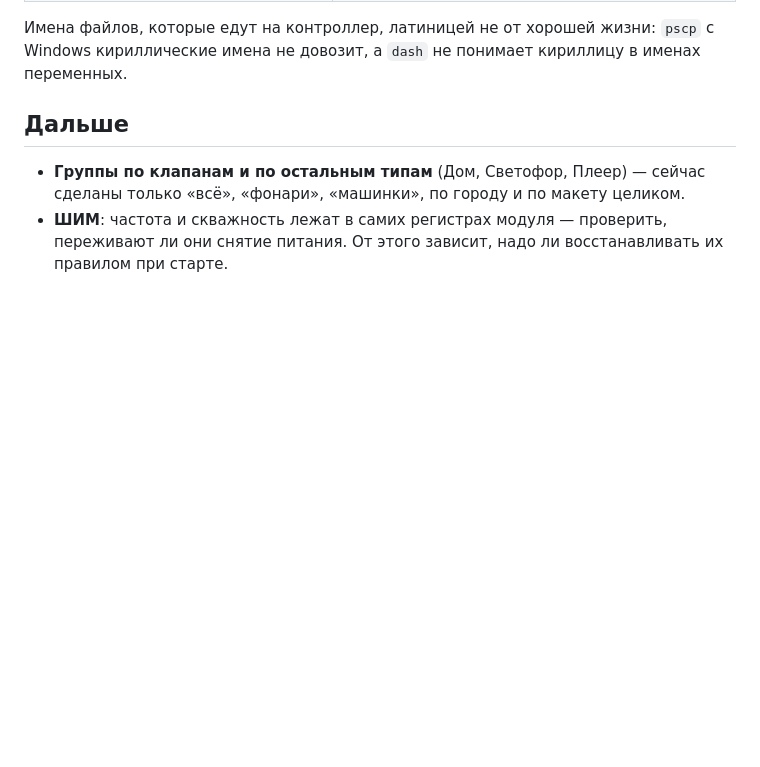
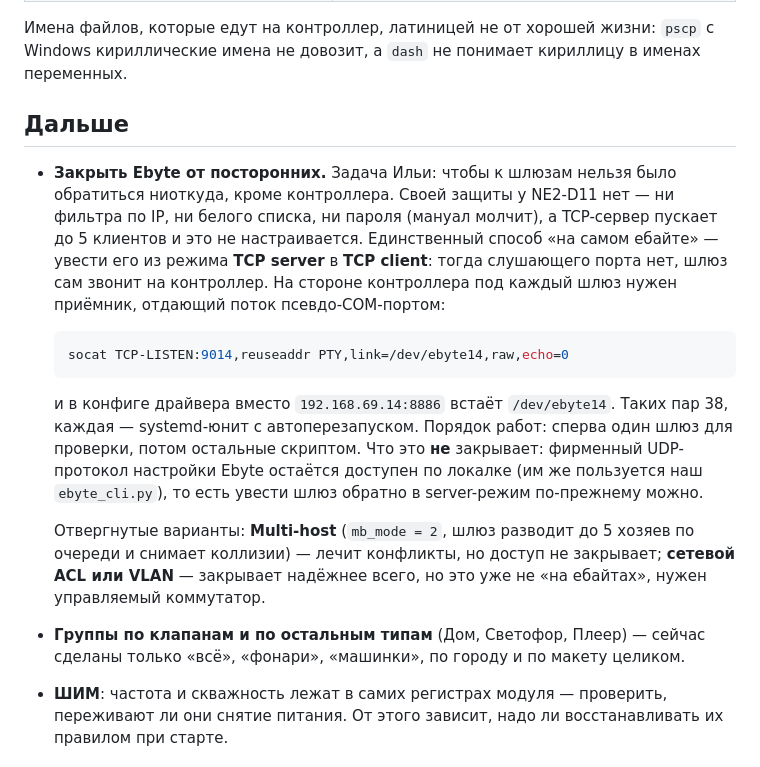
Before and after one commit to ilya-koptev/rules, a Markdown page: maket-light/README.md, the part around the change. Drawn GitHub-style; blank space fills up the shorter version.

Commit message:
maket-light: план — закрыть Ebyte от обращений мимо контроллера
Своей защиты у NE2-D11 нет: ни фильтра по IP, ни белого списка, ни пароля, а
TCP-сервер пускает до 5 клиентов и это не настраивается. Единственный способ на
самом шлюзе — режим TCP client плюс socat-приёмник на контроллере, по паре на
каждый из 38. Записано с порядком работ и с тем, что этот способ не закрывает.

````diff
--- a/maket-light/README.md
+++ b/maket-light/README.md
@@ -286,6 +286,28 @@ ssh root@192.168.69.106 'python3 /tmp/svet-check.py --список'
 
 ## Дальше
 
+- **Закрыть Ebyte от посторонних.** Задача Ильи: чтобы к шлюзам нельзя было обратиться
+  ниоткуда, кроме контроллера. Своей защиты у NE2-D11 нет — ни фильтра по IP, ни белого
+  списка, ни пароля (мануал молчит), а TCP-сервер пускает до 5 клиентов и это не
+  настраивается. Единственный способ «на самом ебайте» — увести его из режима
+  **TCP server** в **TCP client**: тогда слушающего порта нет, шлюз сам звонит на
+  контроллер. На стороне контроллера под каждый шлюз нужен приёмник, отдающий поток
+  псевдо-COM-портом:
+
+  ```bash
+  socat TCP-LISTEN:9014,reuseaddr PTY,link=/dev/ebyte14,raw,echo=0
+  ```
+
+  и в конфиге драйвера вместо `192.168.69.14:8886` встаёт `/dev/ebyte14`. Таких пар 38,
+  каждая — systemd-юнит с автоперезапуском. Порядок работ: сперва один шлюз для проверки,
+  потом остальные скриптом. Что это **не** закрывает: фирменный UDP-протокол настройки
+  Ebyte остаётся доступен по локалке (им же пользуется наш `ebyte_cli.py`), то есть увести
+  шлюз обратно в server-режим по-прежнему можно.
+
+  Отвергнутые варианты: **Multi-host** (`mb_mode = 2`, шлюз разводит до 5 хозяев по
+  очереди и снимает коллизии) — лечит конфликты, но доступ не закрывает; **сетевой ACL
+  или VLAN** — закрывает надёжнее всего, но это уже не «на ебайтах», нужен управляемый
+  коммутатор.
 - **Группы по клапанам и по остальным типам** (Дом, Светофор, Плеер) — сейчас сделаны
   только «всё», «фонари», «машинки», по городу и по макету целиком.
 - **ШИМ**: частота и скважность лежат в самих регистрах модуля — проверить, переживают
````
